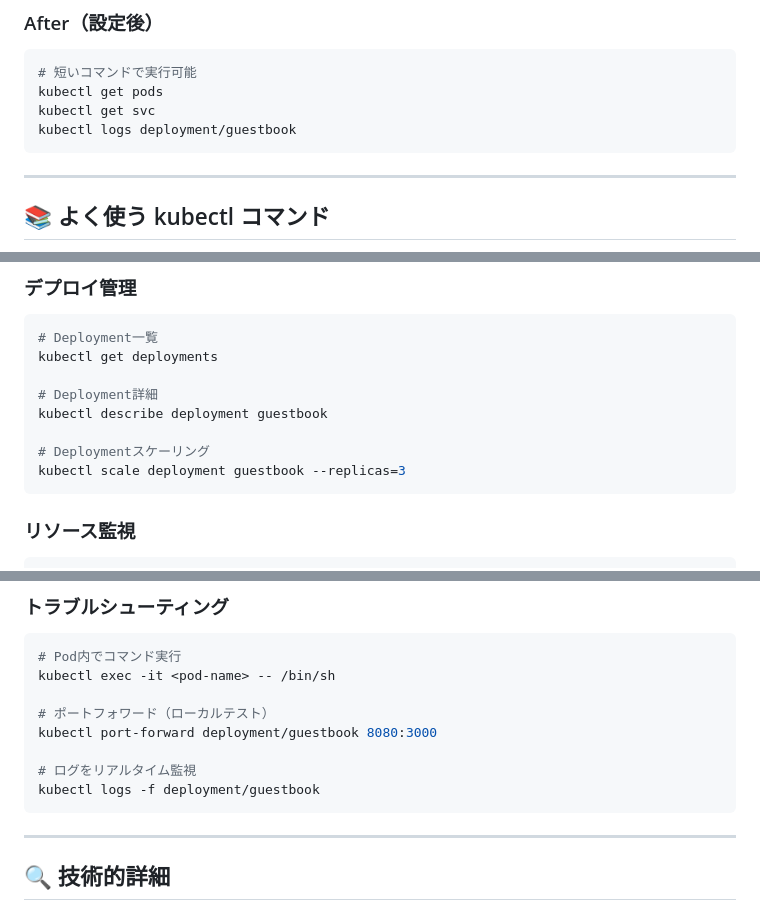
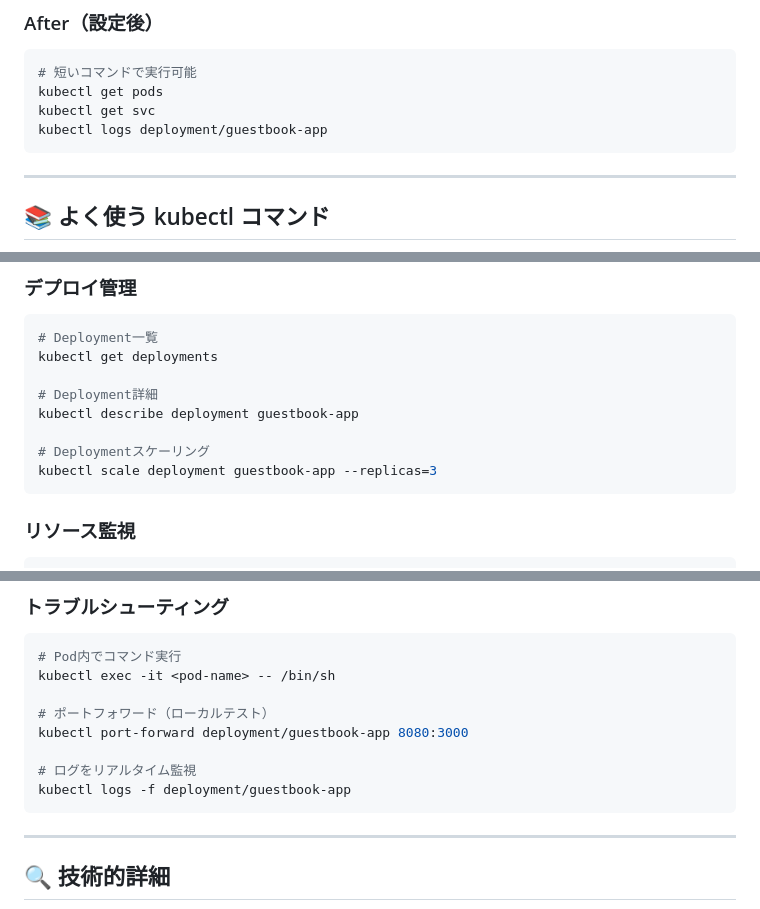
Before and after one commit to aktsmm/CICD-AKS-technical-exercise, a Markdown page: Docs_issue_point/Phase03_kubectl環境設定_2025-10-29.md, 3 parts joined by grey strips. Rendered like a GitHub page.

Commit message:
fix: Update deployment name from guestbook to guestbook-app in kubectl examples

````diff
--- a/Docs_issue_point/Phase03_kubectl環境設定_2025-10-29.md
+++ b/Docs_issue_point/Phase03_kubectl環境設定_2025-10-29.md
@@ -118,7 +118,7 @@ C:\Users\vainf\.azure-kubectl\kubectl.exe logs deployment/guestbook
 # 短いコマンドで実行可能
 kubectl get pods
 kubectl get svc
-kubectl logs deployment/guestbook
+kubectl logs deployment/guestbook-app
 ```
 
 ---
@@ -178,10 +178,10 @@ kubectl describe ingress guestbook-ingress
 kubectl get deployments
 
 # Deployment詳細
-kubectl describe deployment guestbook
+kubectl describe deployment guestbook-app
 
 # Deploymentスケーリング
-kubectl scale deployment guestbook --replicas=3
+kubectl scale deployment guestbook-app --replicas=3
 ```
 
 ### リソース監視
@@ -202,10 +202,10 @@ kubectl get events --sort-by='.lastTimestamp'
 kubectl exec -it <pod-name> -- /bin/sh
 
 # ポートフォワード（ローカルテスト）
-kubectl port-forward deployment/guestbook 8080:3000
+kubectl port-forward deployment/guestbook-app 8080:3000
 
 # ログをリアルタイム監視
-kubectl logs -f deployment/guestbook
+kubectl logs -f deployment/guestbook-app
 ```
 
 ---
````
Also changed, not shown: other parts of Docs_issue_point/Phase03_kubectl環境設定_2025-10-29.md (+1 -1 lines).
